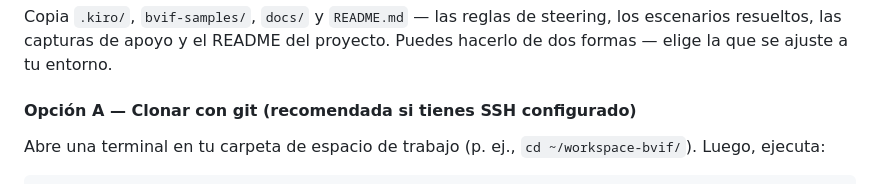
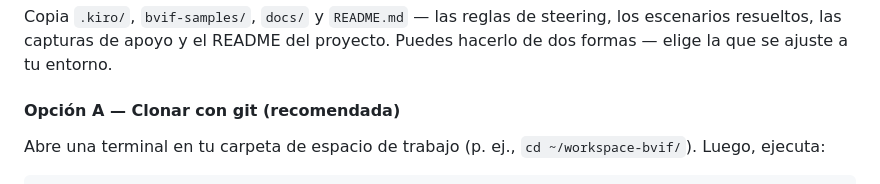
Before and after one commit to andresmaopal/kiro_for_bvif_es, a Markdown page: README.md, the part around the change. GitHub-like rendering.

Commit message:
Update README to simplify cloning instructions

```diff
--- a/README.md
+++ b/README.md
@@ -54,7 +54,7 @@ mkdir -p ~/workspace-bvif
 
 Copia `.kiro/`, `bvif-samples/`, `docs/` y `README.md` — las reglas de steering, los escenarios resueltos, las capturas de apoyo y el README del proyecto. Puedes hacerlo de dos formas — elige la que se ajuste a tu entorno.
 
-#### Opción A — Clonar con git (recomendada si tienes SSH configurado)
+#### Opción A — Clonar con git (recomendada)
 
 Abre una terminal en tu carpeta de espacio de trabajo (p. ej., `cd ~/workspace-bvif/`). Luego, ejecuta:
 
```
